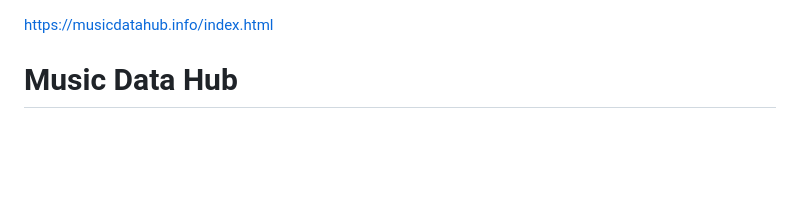
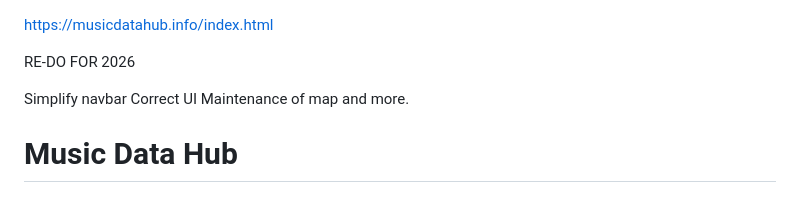
Before and after one commit to qcklex/MusicDataHub, a Markdown page: README.md, the part around the change. Rendered like a GitHub page; blank space fills up the shorter version.

Commit message:
Update README with 2026 plans and UI corrections
Added future plans and maintenance notes to README.

```diff
--- a/README.md
+++ b/README.md
@@ -1,4 +1,10 @@
 https://musicdatahub.info/index.html
+
+RE-DO FOR 2026
+
+Simplify navbar
+Correct UI
+Maintenance of map and more.
 
 # Music Data Hub
 #### Video Demo:  <https://www.youtube.com/watch?v=OGdjK9Ak2nY>
```
